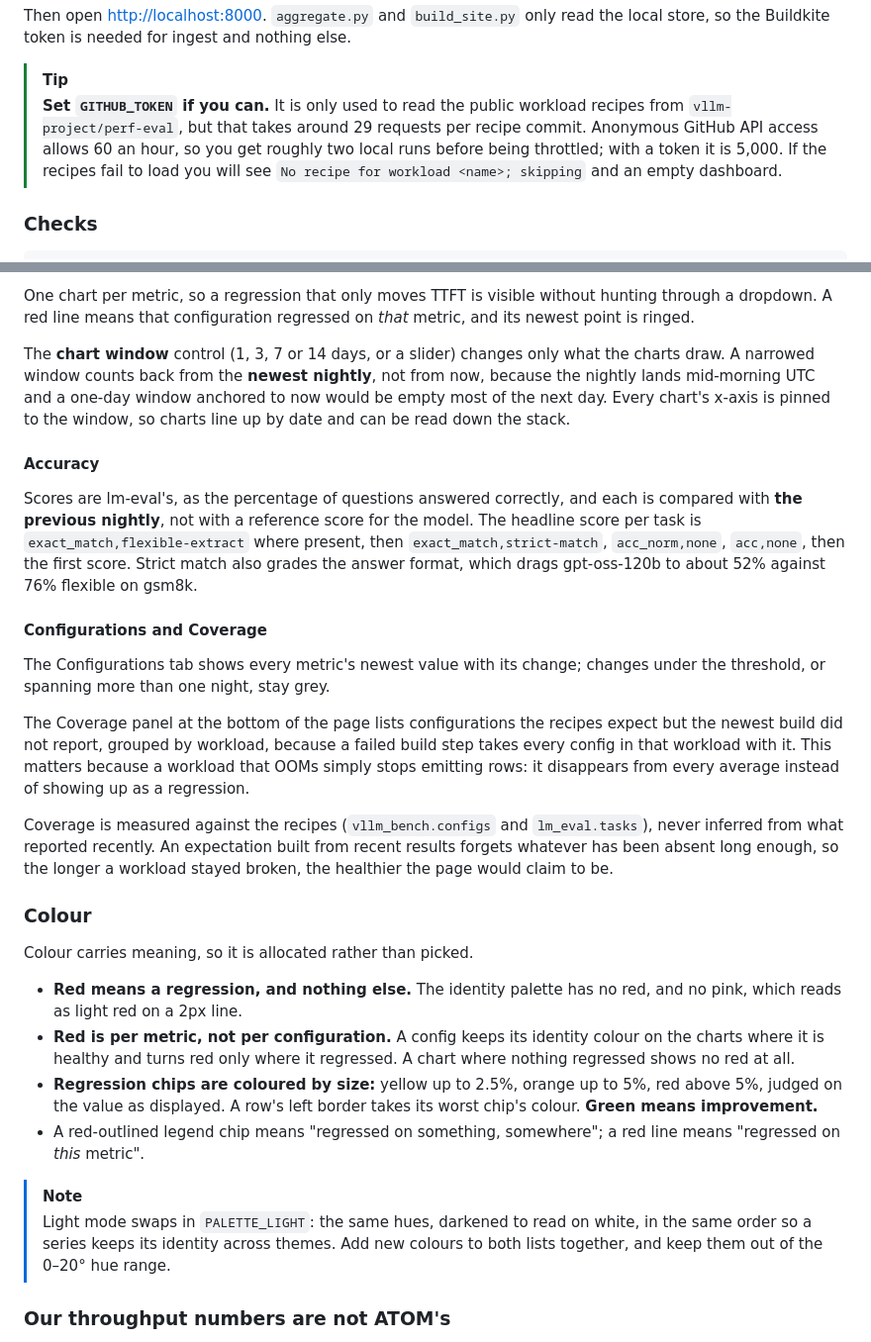
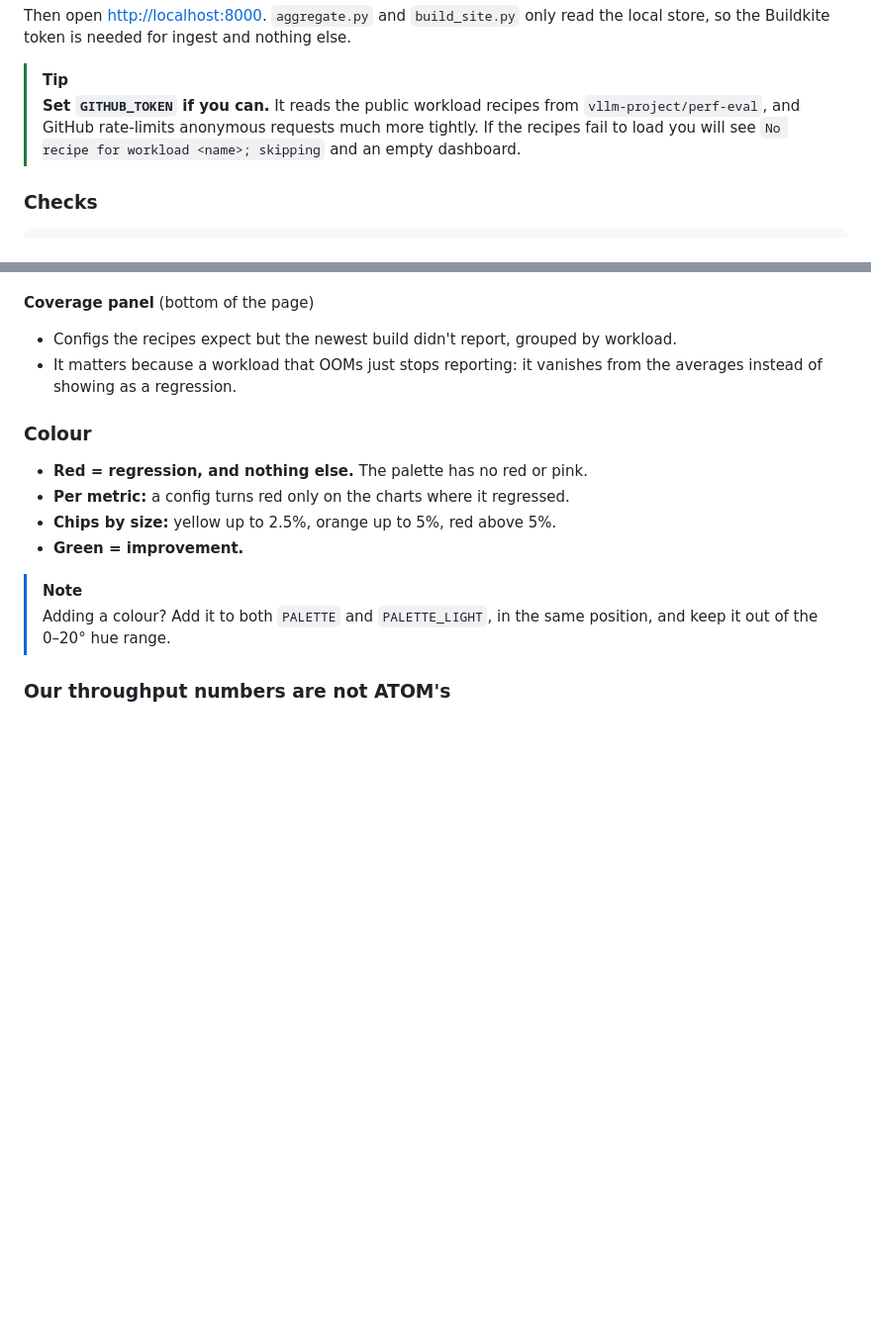
Before and after one commit to josh-schell-amd/perf-eval-dashboard, a Markdown page: README.md, 2 parts joined by grey strips. Shown at 99% size. Rendered like a GitHub page; blank space fills up the shorter version.

Commit message:
README: shorter scope and dashboard sections, as scannable bullets
Co-authored-by: Cursor <cursoragent@cursor.com>

```diff
--- a/README.md
+++ b/README.md
@@ -98,11 +81,9 @@ read the local store, so the Buildkite token is needed for ingest and nothing
 else.
 
 > [!TIP]
-> **Set `GITHUB_TOKEN` if you can.** It is only used to read the public
-> workload recipes from `vllm-project/perf-eval`, but that takes around 29
-> requests per recipe commit. Anonymous GitHub API access allows 60 an hour, so
-> you get roughly two local runs before being throttled; with a token it is
-> 5,000. If the recipes fail to load you will see
+> **Set `GITHUB_TOKEN` if you can.** It reads the public workload recipes from
+> `vllm-project/perf-eval`, and GitHub rate-limits anonymous requests much more
+> tightly. If the recipes fail to load you will see
 > `No recipe for workload <name>; skipping` and an empty dashboard.
 
 ### Checks
@@ -248,59 +202,19 @@ and three cells. A red ring is a throughput regression in the newest nightly.
-One chart per metric, so a regression that only moves TTFT is visible without
-hunting through a dropdown. A red line means that configuration regressed on
-*that* metric, and its newest point is ringed.
-
-The **chart window** control (1, 3, 7 or 14 days, or a slider) changes only
-what the charts draw. A narrowed window counts back from the **newest
-nightly**, not from now, because the nightly lands mid-morning UTC and a
-one-day window anchored to now would be empty most of the next day. Every
-chart's x-axis is pinned to the window, so charts line up by date and can be
-read down the stack.
-
-#### Accuracy
-
-Scores are lm-eval's, as the percentage of questions answered correctly, and
-each is compared with **the previous nightly**, not with a reference score
-for the model. The headline score per task is `exact_match,flexible-extract`
-where present, then `exact_match,strict-match`, `acc_norm,none`, `acc,none`,
-then the first score. Strict match also grades the answer format, which drags
-gpt-oss-120b to about 52% against 76% flexible on gsm8k.
-
-#### Configurations and Coverage
-
-The Configurations tab shows every metric's newest value with its change;
-changes under the threshold, or spanning more than one night, stay grey.
-
-The Coverage panel at the bottom of the page lists configurations the recipes
-expect but the newest build did not report, grouped by workload, because a
-failed build step takes every config in that workload with it. This matters
-because a workload that OOMs simply stops emitting rows: it disappears from
-every average instead of showing up as a regression.
-
-Coverage is measured against the recipes (`vllm_bench.configs` and
-`lm_eval.tasks`), never inferred from what reported recently. An expectation
-built from recent results forgets whatever has been absent long enough, so the
-longer a workload stayed broken, the healthier the page would claim to be.
+**Coverage panel** (bottom of the page)
+- Configs the recipes expect but the newest build didn't report, grouped by
+  workload.
+- It matters because a workload that OOMs just stops reporting: it vanishes
+  from the averages instead of showing as a regression.
 
 ### Colour
 
-Colour carries meaning, so it is allocated rather than picked.
-
-- **Red means a regression, and nothing else.** The identity palette has no
-  red, and no pink, which reads as light red on a 2px line.
-- **Red is per metric, not per configuration.** A config keeps its identity
-  colour on the charts where it is healthy and turns red only where it
-  regressed. A chart where nothing regressed shows no red at all.
-- **Regression chips are coloured by size:** yellow up to 2.5%, orange up to
-  5%, red above 5%, judged on the value as displayed. A row's left border
-  takes its worst chip's colour. **Green means improvement.**
-- A red-outlined legend chip means "regressed on something, somewhere"; a red
-  line means "regressed on *this* metric".
+- **Red = regression, and nothing else.** The palette has no red or pink.
+- **Per metric:** a config turns red only on the charts where it regressed.
+- **Chips by size:** yellow up to 2.5%, orange up to 5%, red above 5%.
+- **Green = improvement.**
 
 > [!NOTE]
-> Light mode swaps in `PALETTE_LIGHT`: the same hues, darkened to read on
-> white, in the same order so a series keeps its identity across themes. Add
-> new colours to both lists together, and keep them out of the 0–20° hue
-> range.
+> Adding a colour? Add it to both `PALETTE` and `PALETTE_LIGHT`, in the same
+> position, and keep it out of the 0–20° hue range.
 
 ### Our throughput numbers are not ATOM's
 
```
Also changed, not shown: other parts of README.md (+46 -90 lines).
